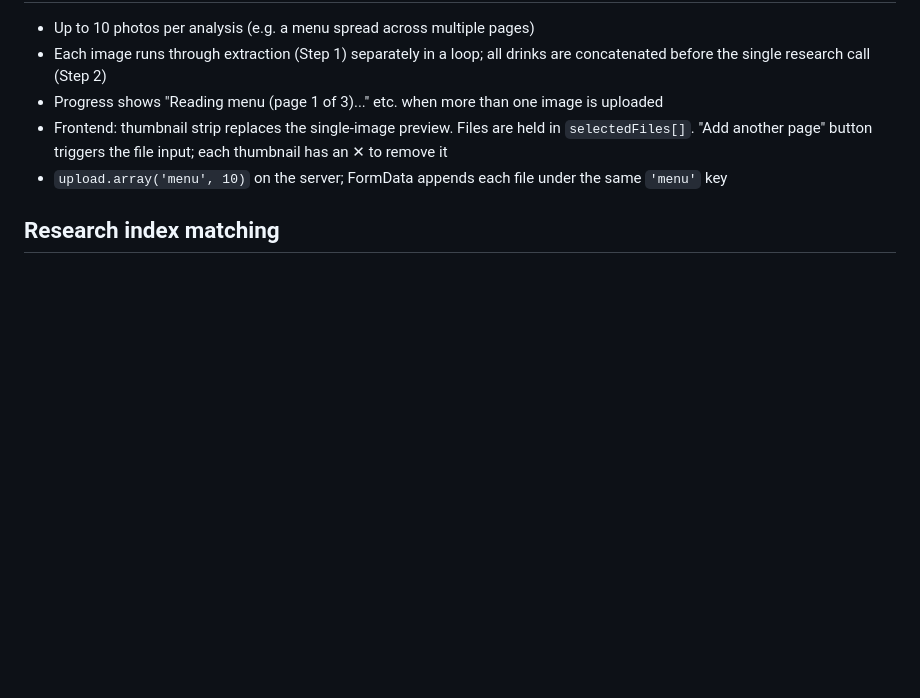
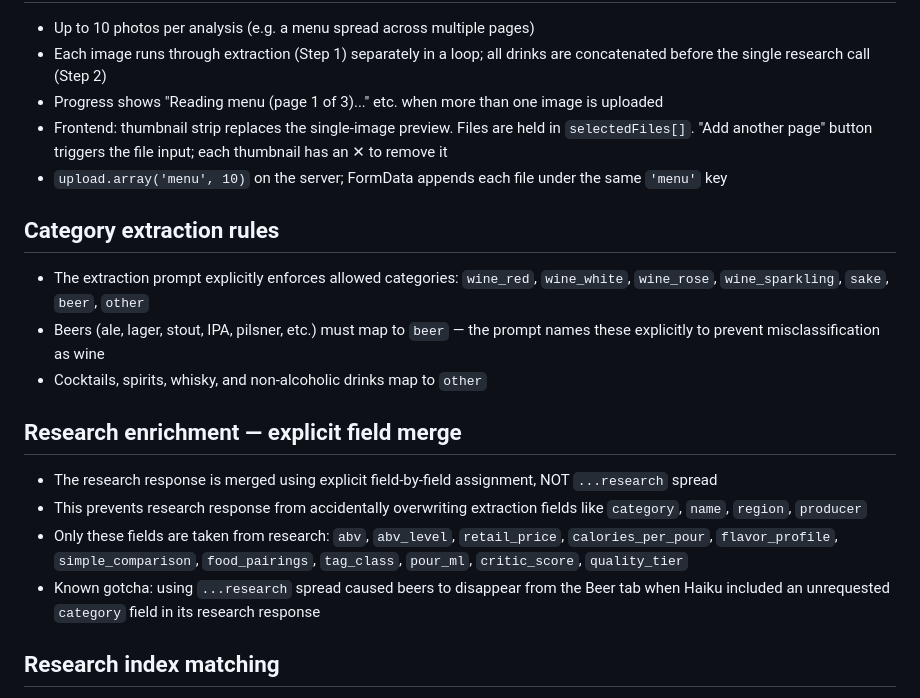
Before and after one commit to mateenali1/drink-menu-analyzer, a Markdown page: CLAUDE.md, the part around the change. GitHub-like rendering; blank space fills up the shorter version.

Commit message:
Update CLAUDE.md with category rules and research field merge notes
Co-Authored-By: Claude Sonnet 4.6 <noreply@anthropic.com>

```diff
--- a/CLAUDE.md
+++ b/CLAUDE.md
@@ -108,6 +108,17 @@ Both calls use `claude-haiku-4-5-20251001` for speed and cost. To improve accura
 - Frontend: thumbnail strip replaces the single-image preview. Files are held in `selectedFiles[]`. "Add another page" button triggers the file input; each thumbnail has an ✕ to remove it
 - `upload.array('menu', 10)` on the server; FormData appends each file under the same `'menu'` key
 
+## Category extraction rules
+- The extraction prompt explicitly enforces allowed categories: `wine_red`, `wine_white`, `wine_rose`, `wine_sparkling`, `sake`, `beer`, `other`
+- Beers (ale, lager, stout, IPA, pilsner, etc.) must map to `beer` — the prompt names these explicitly to prevent misclassification as wine
+- Cocktails, spirits, whisky, and non-alcoholic drinks map to `other`
+
+## Research enrichment — explicit field merge
+- The research response is merged using explicit field-by-field assignment, NOT `...research` spread
+- This prevents research response from accidentally overwriting extraction fields like `category`, `name`, `region`, `producer`
+- Only these fields are taken from research: `abv`, `abv_level`, `retail_price`, `calories_per_pour`, `flavor_profile`, `simple_comparison`, `food_pairings`, `tag_class`, `pour_ml`, `critic_score`, `quality_tier`
+- Known gotcha: using `...research` spread caused beers to disappear from the Beer tab when Haiku included an unrequested `category` field in its research response
+
 ## Research index matching
 - Research results are matched to drinks **by name**, not by array index
 - The research prompt asks Claude to include `"name"` in each response object; server builds a `researchMap` keyed on name
```
